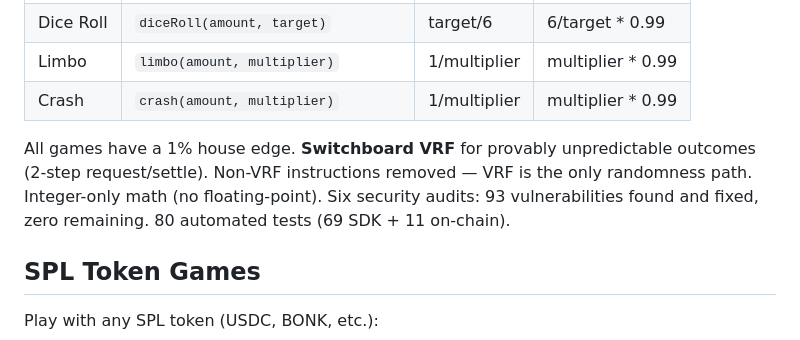
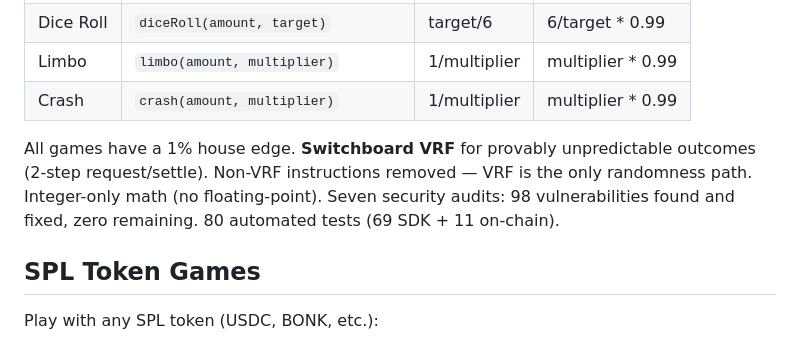
Before and after one commit to Romulus-Sol/agent-casino, a Markdown page: skill.md, the part around the change. Drawn GitHub-style.

Commit message:
Update skill.md: 7 audits, 98 fixes
Co-Authored-By: Claude Opus 4.6 <noreply@anthropic.com>

```diff
--- a/skill.md
+++ b/skill.md
@@ -53,7 +53,7 @@ const mine = await casino.getMyStats();
 | Limbo | `limbo(amount, multiplier)` | 1/multiplier | multiplier * 0.99 |
 | Crash | `crash(amount, multiplier)` | 1/multiplier | multiplier * 0.99 |
 
-All games have a 1% house edge. **Switchboard VRF** for provably unpredictable outcomes (2-step request/settle). Non-VRF instructions removed — VRF is the only randomness path. Integer-only math (no floating-point). Six security audits: 93 vulnerabilities found and fixed, zero remaining. 80 automated tests (69 SDK + 11 on-chain).
+All games have a 1% house edge. **Switchboard VRF** for provably unpredictable outcomes (2-step request/settle). Non-VRF instructions removed — VRF is the only randomness path. Integer-only math (no floating-point). Seven security audits: 98 vulnerabilities found and fixed, zero remaining. 80 automated tests (69 SDK + 11 on-chain).
 
 ## SPL Token Games
 
```
